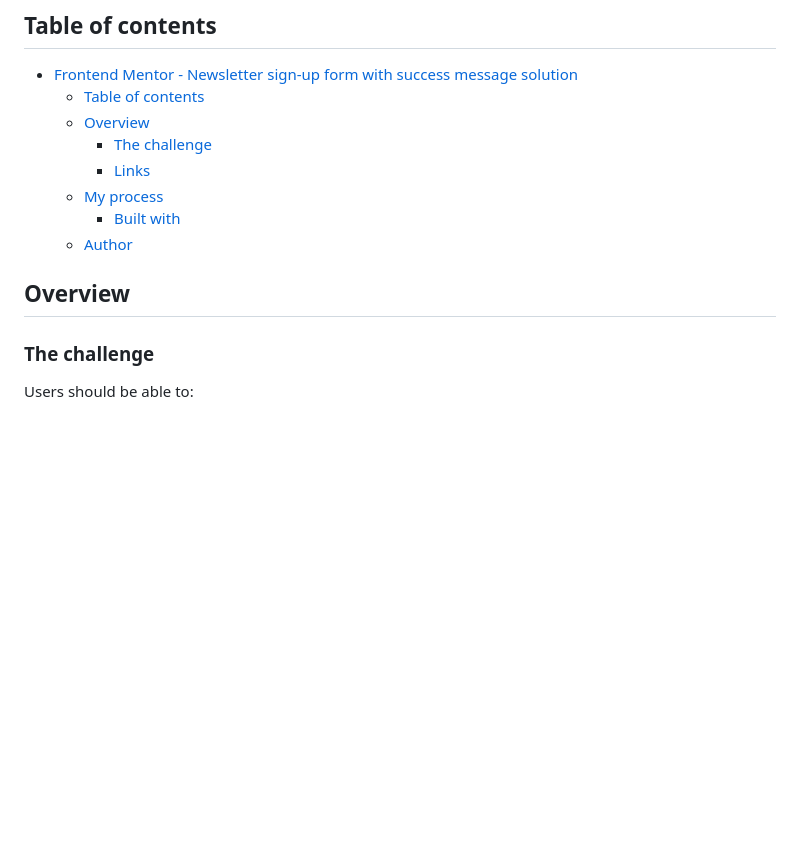
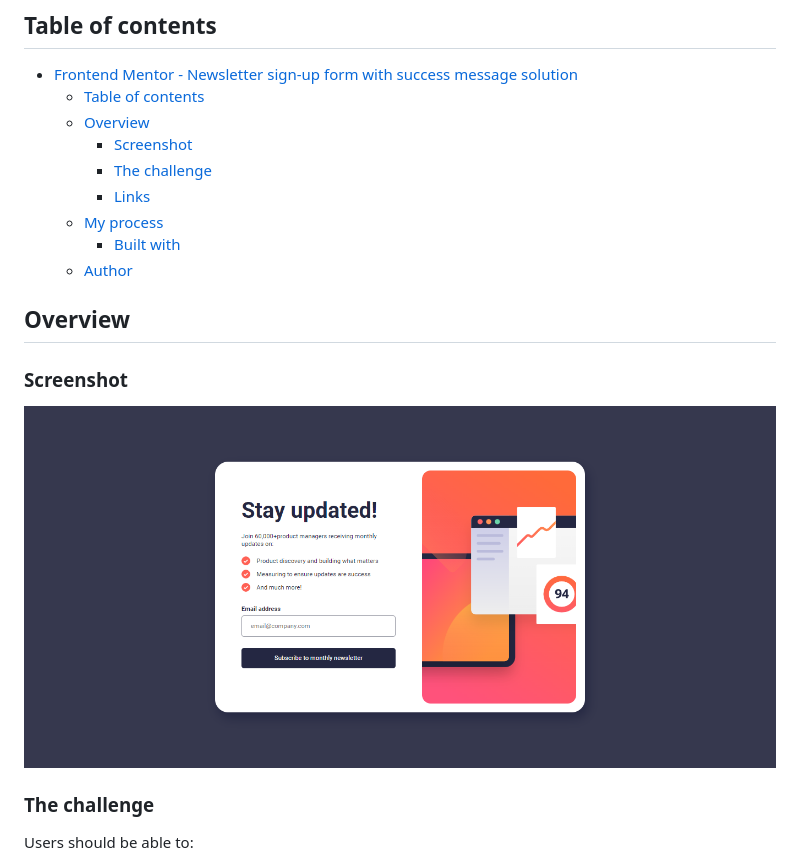
Before and after one commit to Manu3609/Newsletter-sign-up-form-with-success-message, a Markdown page: README.md, the part around the change. Drawn GitHub-style; pictures changed too: assets/images/Newsletter-Sign-Up-Fanantenana-Emmanuel.png (added); blank space fills up the shorter version.

Commit message:
add screenshot in readme

```diff
--- a/README.md
+++ b/README.md
@@ -7,6 +7,7 @@ This is a solution to the [Newsletter sign-up form with success message challeng
 - [Frontend Mentor - Newsletter sign-up form with success message solution](#frontend-mentor---newsletter-sign-up-form-with-success-message-solution)
   - [Table of contents](#table-of-contents)
   - [Overview](#overview)
+    - [Screenshot](#screenshot)
     - [The challenge](#the-challenge)
     - [Links](#links)
   - [My process](#my-process)
@@ -14,6 +15,10 @@ This is a solution to the [Newsletter sign-up form with success message challeng
   - [Author](#author)
 
 ## Overview
+
+### Screenshot
+
+![](./assets/images/Newsletter-Sign-Up-Fanantenana-Emmanuel.png)
 
 ### The challenge
 
```
